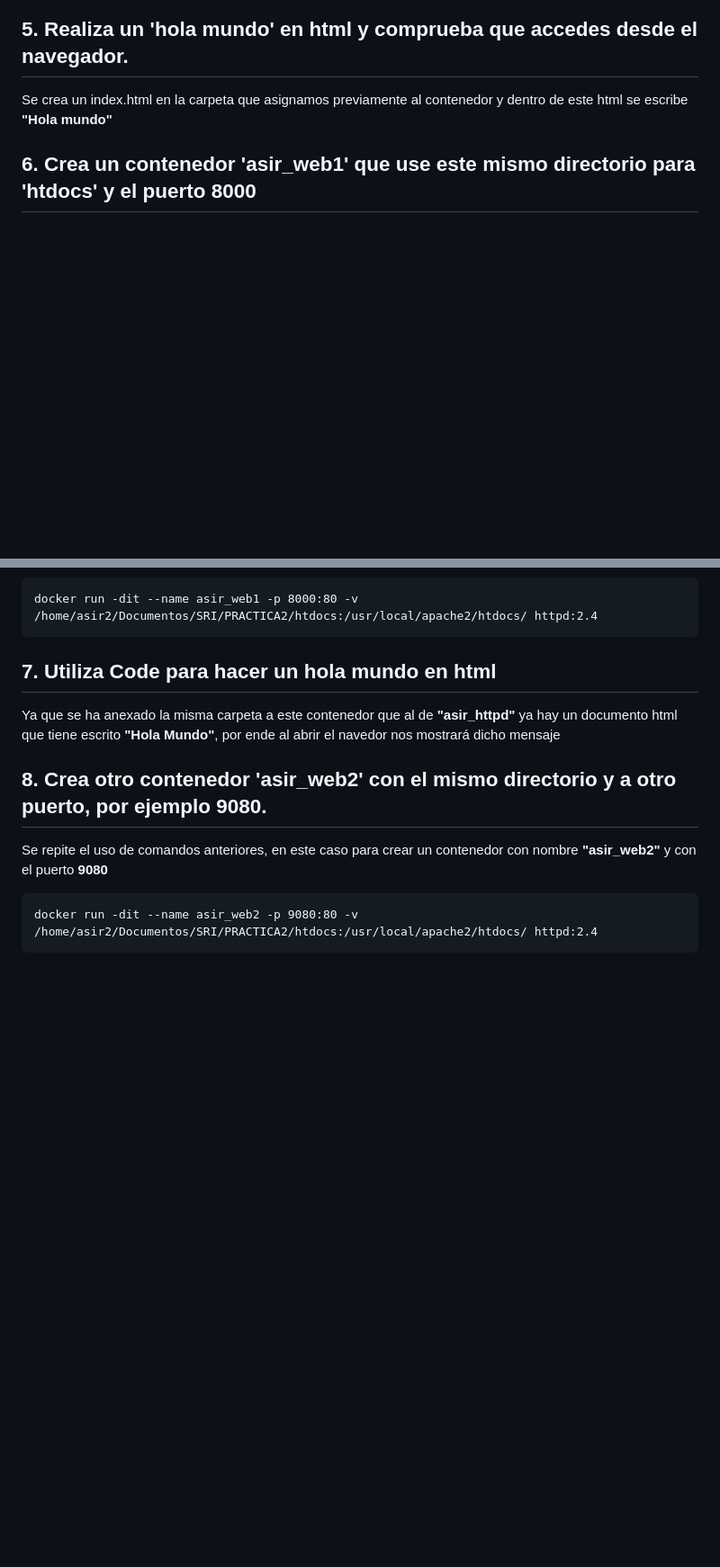
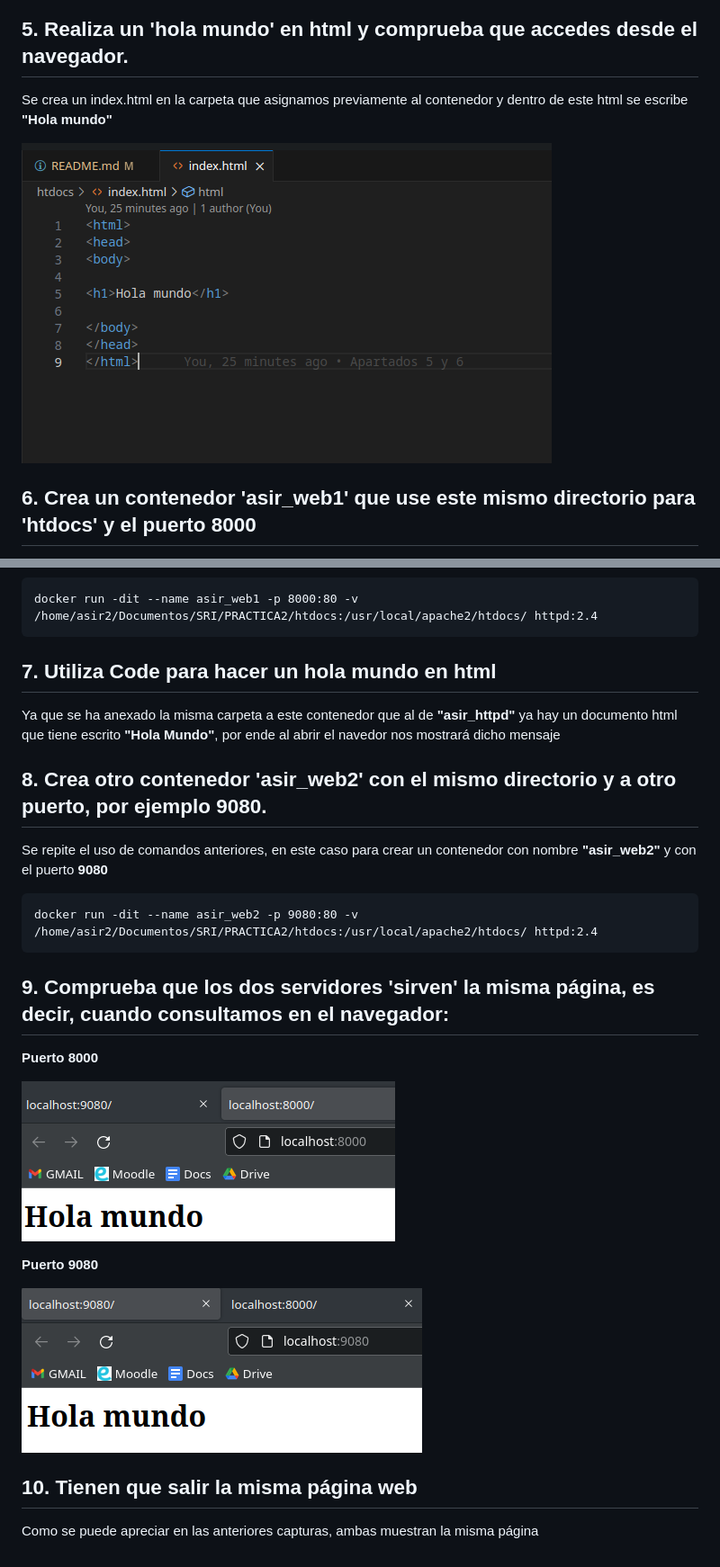
Before and after one commit to gmartinezmarescalco/PRACTICA2, a Markdown page: README.md, 2 parts joined by grey strips. Shown: that part at 90% size. Drawn GitHub-style; pictures changed too: imagenes/8000.png (added), imagenes/9080.png (added), imagenes/index.png (added); blank space fills up the shorter version.

Commit message:
Apartados 9 y 10 + actualización del Apartado 5

```diff
--- a/README.md
+++ b/README.md
@@ -29,6 +29,8 @@ Para elegir un directorio específico primero se coloca la ruta destino seguido
 
 Se crea un index.html en la carpeta que asignamos previamente al contenedor y dentro de este html se escribe **"Hola mundo"**
 
+![ Puerto 8000 ](./imagenes/index.png)
+
 ## 6. Crea un contenedor 'asir_web1' que use este mismo directorio para 'htdocs' y el puerto 8000
 
 Se repite lo empleado anteriormente y se crea un nuevo contenedor llamado **"asir_web1"** y se le asigna la el mismo directorio
@@ -44,3 +46,17 @@ Ya que se ha anexado la misma carpeta a este contenedor que al de **"asir_httpd"
 Se repite el uso de comandos anteriores, en este caso para crear un contenedor con nombre **"asir_web2"** y con el puerto **9080**
 
     docker run -dit --name asir_web2 -p 9080:80 -v /home/asir2/Documentos/SRI/PRACTICA2/htdocs:/usr/local/apache2/htdocs/ httpd:2.4
+
+## 9. Comprueba que los dos servidores 'sirven' la misma página, es decir, cuando consultamos en el navegador:
+
+**Puerto 8000**
+
+![ Puerto 8000 ](./imagenes/8000.png)
+
+**Puerto 9080**
+
+![ Puerto 8000 ](./imagenes/9080.png)
+
+## 10. Tienen que salir la misma página web
+
+Como se puede apreciar en las anteriores capturas, ambas muestran la misma página
```
